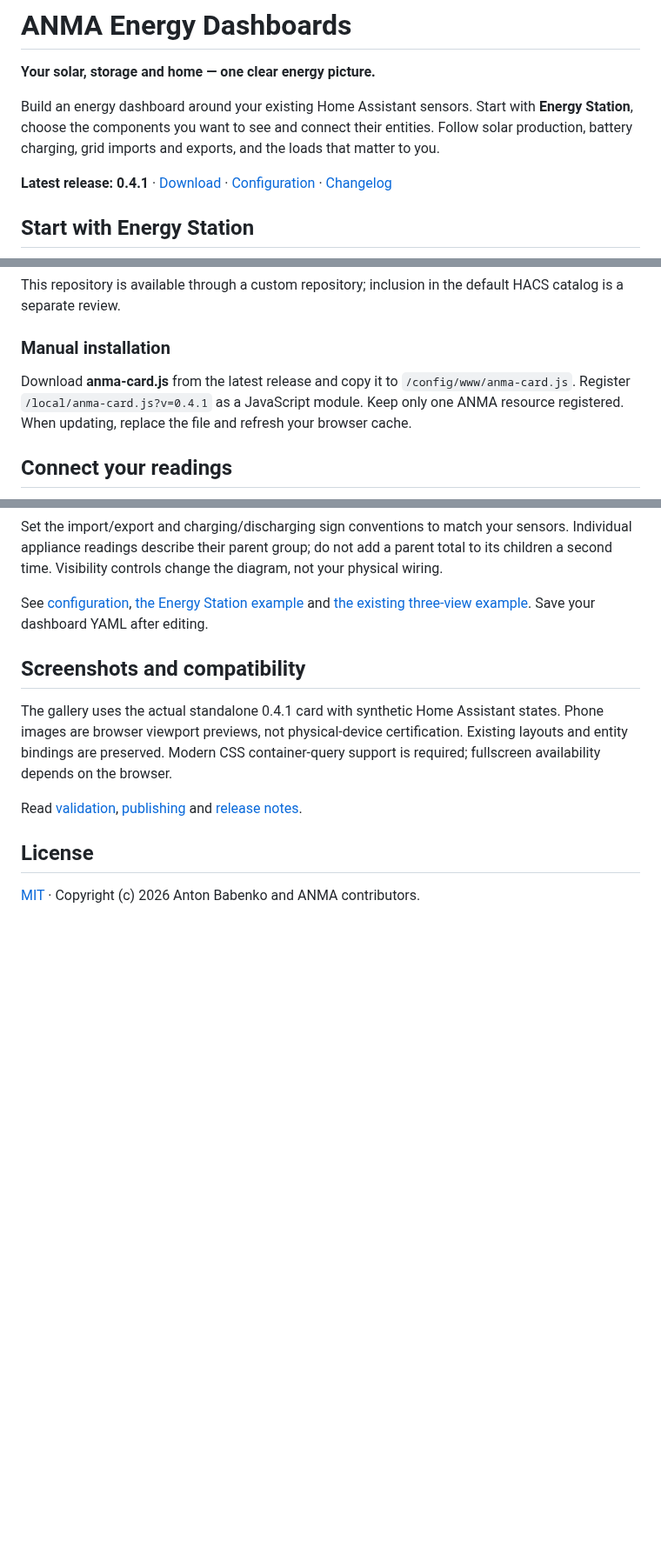
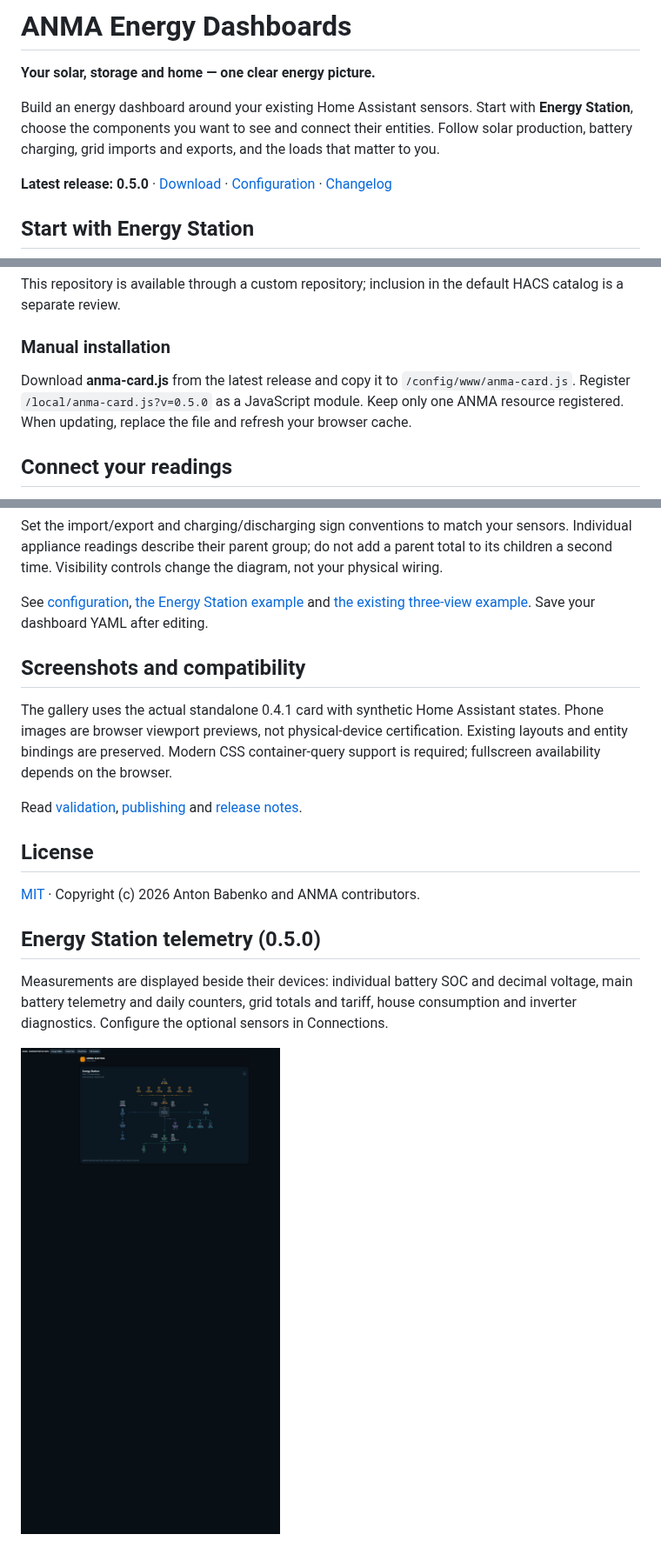
Before and after one commit to bobantonbob/lovelace-anma-card, a Markdown page: README.md, 3 parts joined by grey strips. Shown at 87% size. Drawn GitHub-style; pictures changed too: docs/energy-station-telemetry.png (added); blank space fills up the shorter version.

Commit message:
Release 0.5.0 with inline Energy Station telemetry

```diff
--- a/README.md
+++ b/README.md
@@ -4,7 +4,7 @@
 
 Build an energy dashboard around your existing Home Assistant sensors. Start with **Energy Station**, choose the components you want to see and connect their entities. Follow solar production, battery charging, grid imports and exports, and the loads that matter to you.
 
-**Latest release: 0.4.1** · [Download](https://github.com/bobantonbob/lovelace-anma-card/releases/latest) · [Configuration](docs/CONFIGURATION.md) · [Changelog](CHANGELOG.md)
+**Latest release: 0.5.0** · [Download](https://github.com/bobantonbob/lovelace-anma-card/releases/latest) · [Configuration](docs/CONFIGURATION.md) · [Changelog](CHANGELOG.md)
 
 ## Start with Energy Station
 
@@ -70,7 +70,7 @@ This repository is available through a custom repository; inclusion in the defau
 
 ### Manual installation
 
-Download **anma-card.js** from the latest release and copy it to `/config/www/anma-card.js`. Register `/local/anma-card.js?v=0.4.1` as a JavaScript module. Keep only one ANMA resource registered. When updating, replace the file and refresh your browser cache.
+Download **anma-card.js** from the latest release and copy it to `/config/www/anma-card.js`. Register `/local/anma-card.js?v=0.5.0` as a JavaScript module. Keep only one ANMA resource registered. When updating, replace the file and refresh your browser cache.
 
 ## Connect your readings
 
@@ -89,3 +89,9 @@ Read [validation](docs/VALIDATION.md), [publishing](docs/PUBLISHING.md) and [rel
 ## License
 
 [MIT](LICENSE) · Copyright (c) 2026 Anton Babenko and ANMA contributors.
+
+## Energy Station telemetry (0.5.0)
+
+Measurements are displayed beside their devices: individual battery SOC and decimal voltage, main battery telemetry and daily counters, grid totals and tariff, house consumption and inverter diagnostics. Configure the optional sensors in Connections.
+
+![Energy Station telemetry with demonstration readings](docs/energy-station-telemetry.png)
```
Also changed, not shown: CHANGELOG.md (+14 -0 lines), docs/CONFIGURATION.md (+8 -0 lines), 4 other files.
